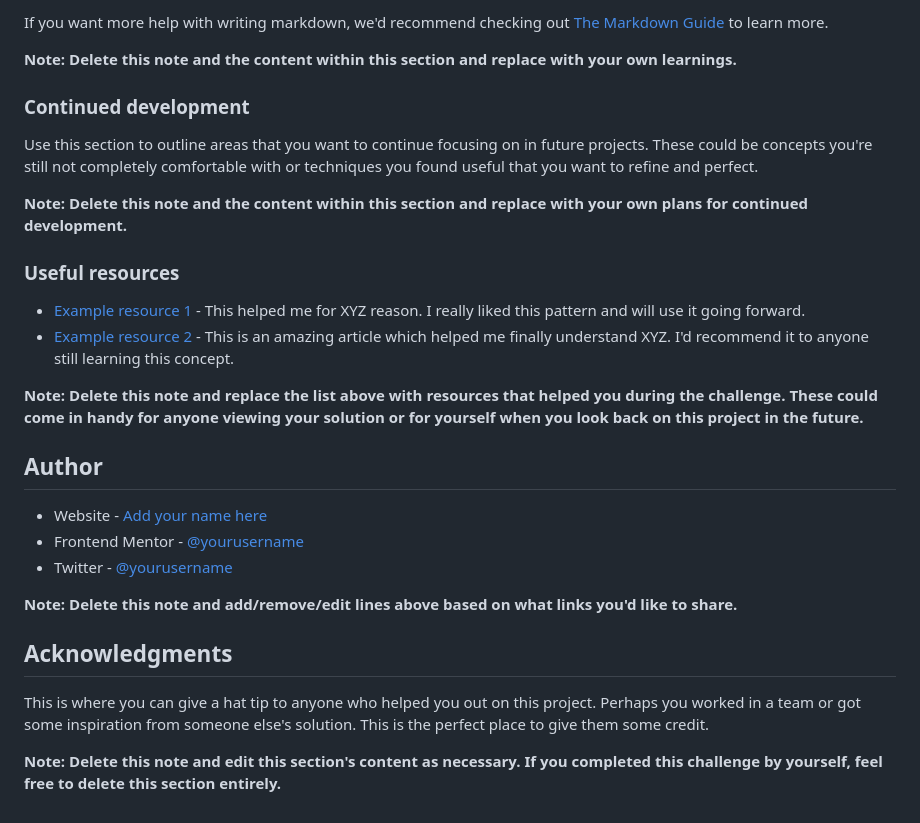
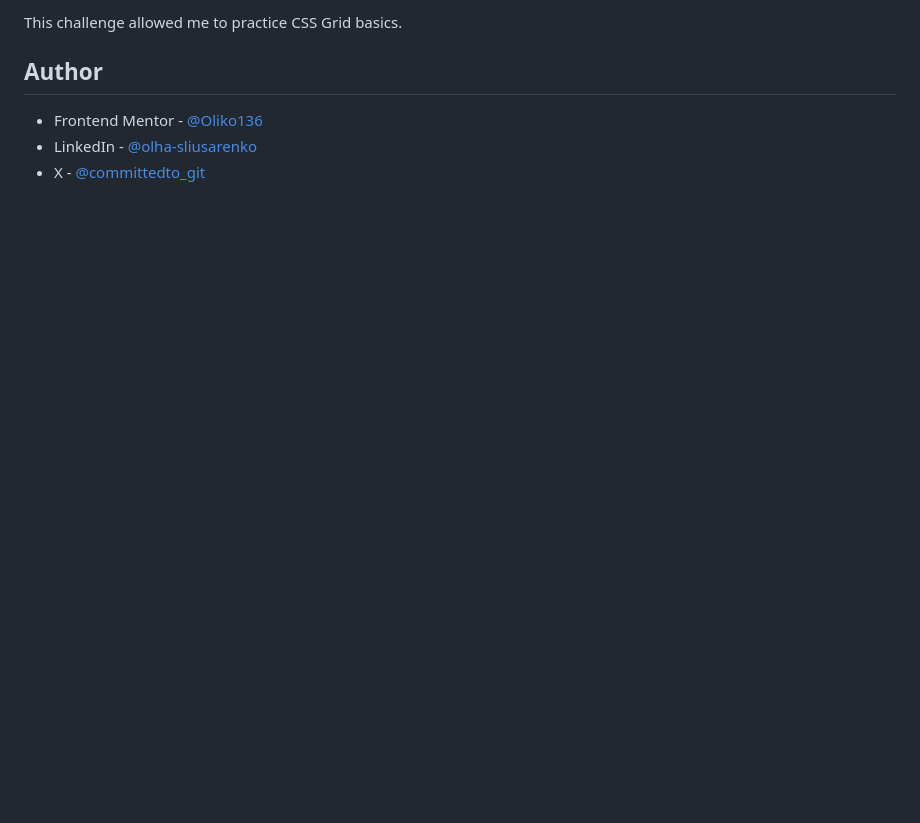
Before and after one commit to Oliko136/testimonials-grid-section, a Markdown page: README.md, the part around the change printed below. Drawn GitHub-style; blank space fills up the shorter version.

```diff
--- a/README.md
+++ b/README.md
@@ -81,30 +45,7 @@ const proudOfThisFunc = () => {
-If you want more help with writing markdown, we'd recommend checking out [The Markdown Guide](https://www.markdownguide.org/) to learn more.
-
-**Note: Delete this note and the content within this section and replace with your own learnings.**
-
-### Continued development
-
-Use this section to outline areas that you want to continue focusing on in future projects. These could be concepts you're still not completely comfortable with or techniques you found useful that you want to refine and perfect.
-
-**Note: Delete this note and the content within this section and replace with your own plans for continued development.**
-
-### Useful resources
-
-- [Example resource 1](https://www.example.com) - This helped me for XYZ reason. I really liked this pattern and will use it going forward.
-- [Example resource 2](https://www.example.com) - This is an amazing article which helped me finally understand XYZ. I'd recommend it to anyone still learning this concept.
-
-**Note: Delete this note and replace the list above with resources that helped you during the challenge. These could come in handy for anyone viewing your solution or for yourself when you look back on this project in the future.**
+This challenge allowed me to practice CSS Grid basics.
 
 ## Author
 
-- Website - [Add your name here](https://www.your-site.com)
-- Frontend Mentor - [@yourusername](https://www.frontendmentor.io/profile/yourusername)
-- Twitter - [@yourusername](https://www.twitter.com/yourusername)
-
-**Note: Delete this note and add/remove/edit lines above based on what links you'd like to share.**
-
-## Acknowledgments
-
-This is where you can give a hat tip to anyone who helped you out on this project. Perhaps you worked in a team or got some inspiration from someone else's solution. This is the perfect place to give them some credit.
-
-**Note: Delete this note and edit this section's content as necessary. If you completed this challenge by yourself, feel free to delete this section entirely.**
+- Frontend Mentor - [@Oliko136](https://www.frontendmentor.io/profile/Oliko136)
+- LinkedIn - [@olha-sliusarenko](https://www.linkedin.com/in/olha-sliusarenko/)
+- X - [@committedto_git](https://x.com/committedto_git)
```
Also changed, not shown: other parts of README.md (+3 -39 lines), style-guide.md (deleted, +0 -42 lines), images/screenshot.jpg (added).
